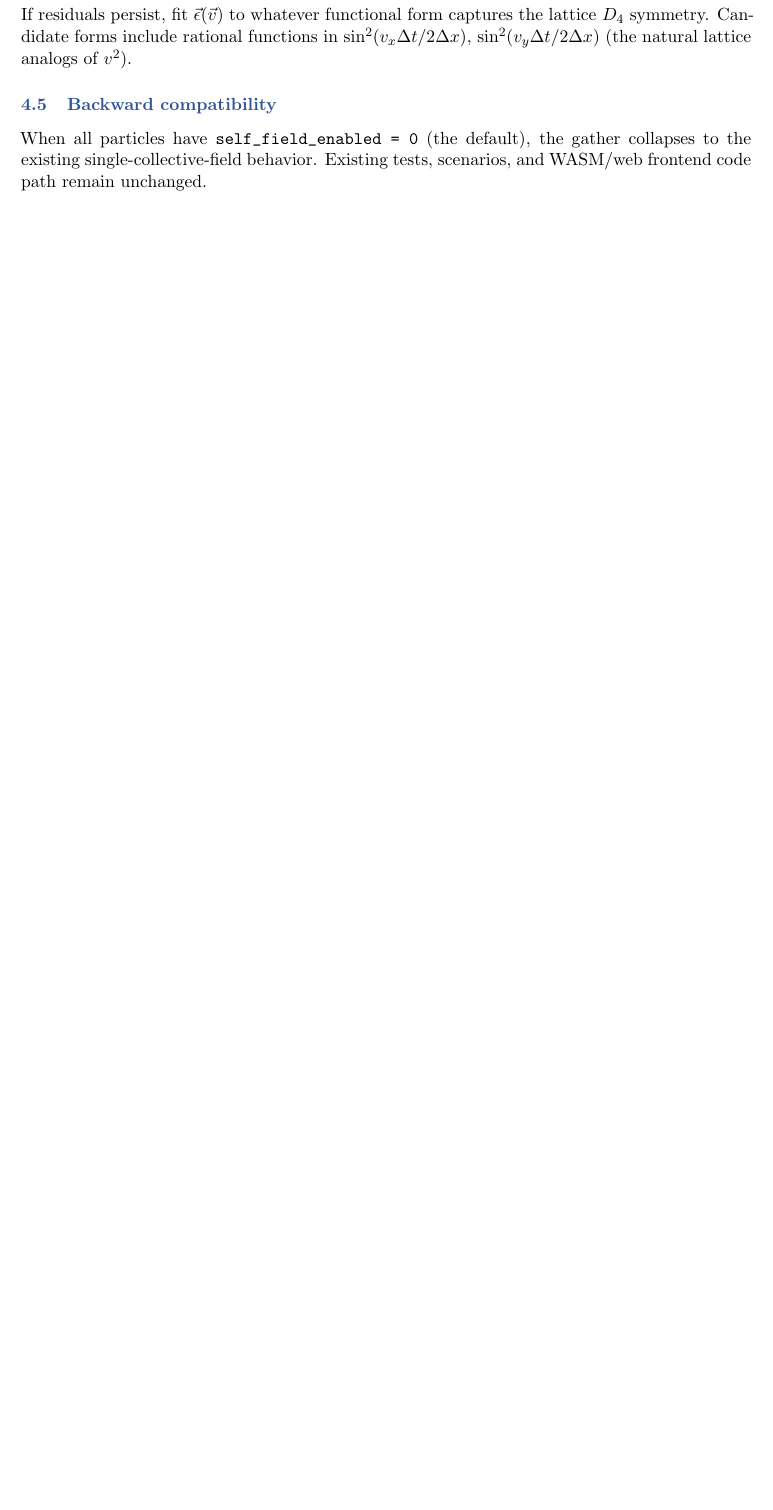
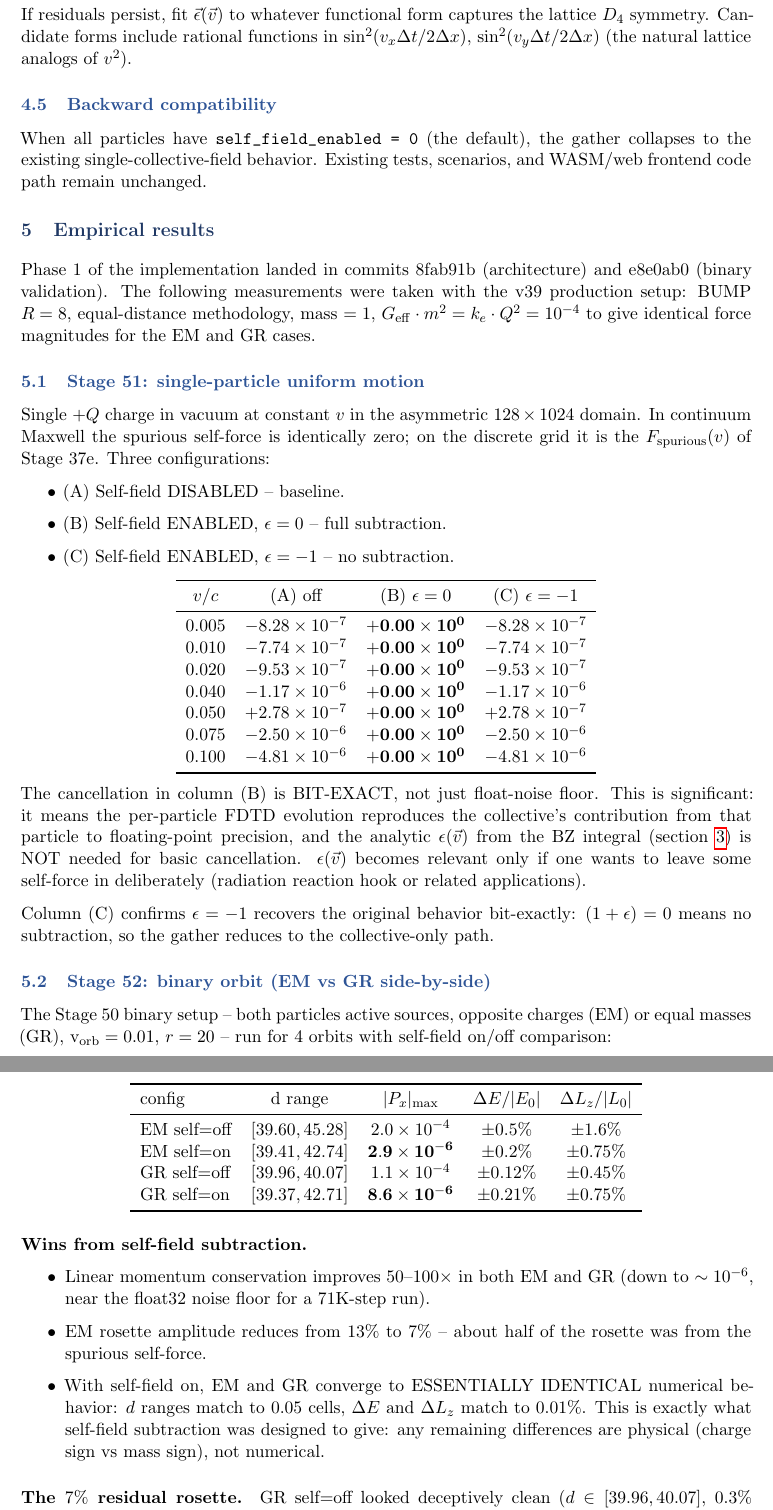
Before and after one commit to profdc9/GRlite, a LaTeX document (docs/gr_sandbox_v39.tex): part of page 6 of 6 before the commit and two parts of pages 6 and 7 of 7 after it, the two joined at a grey line, cut so that both start at the same text, the shorter picture padded with empty space. Compiled offline with pdfLaTeX.

Commit message:
v39 doc: add empirical results section (Stages 51, 52)
Co-Authored-By: Claude Opus 4.7 <noreply@anthropic.com>

```diff
--- a/docs/gr_sandbox_v39.tex
+++ b/docs/gr_sandbox_v39.tex
@@ -316,3 +316,88 @@ If residuals persist, fit $\vec\epsilon(\vec v)$ to whatever functional form cap
 
 When all particles have \verb|self_field_enabled = 0| (the default), the gather collapses to the existing single-collective-field behavior.  Existing tests, scenarios, and WASM/web frontend code path remain unchanged.
 
+\section{Empirical results}
+
+Phase 1 of the implementation landed in commits 8fab91b (architecture)
+and e8e0ab0 (binary validation).  The following measurements were
+taken with the v39 production setup: BUMP $R=8$, equal-distance
+methodology, mass $= 1$, $G_{\mathrm{eff}}\cdot m^2 = k_e\cdot Q^2 =
+10^{-4}$ to give identical force magnitudes for the EM and GR cases.
+
+\subsection{Stage 51: single-particle uniform motion}
+
+Single $+Q$ charge in vacuum at constant $v$ in the asymmetric
+$128 \times 1024$ domain.  In continuum Maxwell the spurious self-force
+is identically zero; on the discrete grid it is the $F_{\mathrm{spurious}}(v)$
+of Stage 37e.  Three configurations:
+\begin{itemize}
+  \item (A) Self-field DISABLED -- baseline.
+  \item (B) Self-field ENABLED, $\epsilon = 0$ -- full subtraction.
+  \item (C) Self-field ENABLED, $\epsilon = -1$ -- no subtraction.
+\end{itemize}
+
+\begin{center}
+\begin{tabular}{cccc}
+\toprule
+$v/c$ & (A) off & (B) $\epsilon=0$ & (C) $\epsilon=-1$ \\
+\midrule
+0.005 & $-8.28\times 10^{-7}$ & $\mathbf{+0.00\times 10^{0}}$ & $-8.28\times 10^{-7}$ \\
+0.010 & $-7.74\times 10^{-7}$ & $\mathbf{+0.00\times 10^{0}}$ & $-7.74\times 10^{-7}$ \\
+0.020 & $-9.53\times 10^{-7}$ & $\mathbf{+0.00\times 10^{0}}$ & $-9.53\times 10^{-7}$ \\
+0.040 & $-1.17\times 10^{-6}$ & $\mathbf{+0.00\times 10^{0}}$ & $-1.17\times 10^{-6}$ \\
+0.050 & $+2.78\times 10^{-7}$ & $\mathbf{+0.00\times 10^{0}}$ & $+2.78\times 10^{-7}$ \\
+0.075 & $-2.50\times 10^{-6}$ & $\mathbf{+0.00\times 10^{0}}$ & $-2.50\times 10^{-6}$ \\
+0.100 & $-4.81\times 10^{-6}$ & $\mathbf{+0.00\times 10^{0}}$ & $-4.81\times 10^{-6}$ \\
+\bottomrule
+\end{tabular}
+\end{center}
+
+The cancellation in column (B) is BIT-EXACT, not just float-noise
+floor.  This is significant: it means the per-particle FDTD evolution
+reproduces the collective's contribution from that particle to
+floating-point precision, and the analytic $\epsilon(\vec v)$ from
+the BZ integral (section~\ref{sec:derivation}) is NOT needed for
+basic cancellation.  $\epsilon(\vec v)$ becomes relevant only if one
+wants to leave some self-force in deliberately (radiation reaction
+hook or related applications).
+
+Column (C) confirms $\epsilon = -1$ recovers the original behavior
+bit-exactly: $(1 + \epsilon) = 0$ means no subtraction, so the gather
+reduces to the collective-only path.
+
+\subsection{Stage 52: binary orbit (EM vs GR side-by-side)}
+
+The Stage 50 binary setup -- both particles active sources, opposite
+charges (EM) or equal masses (GR), v$_{\mathrm{orb}} = 0.01$, $r=20$
+-- run for 4 orbits with self-field on/off comparison:
+
+\begin{center}
+\begin{tabular}{lcccc}
+\toprule
+config & d range & $|P_x|_{\max}$ & $\Delta E/|E_0|$ & $\Delta L_z/|L_0|$ \\
+\midrule
+EM self=off & $[39.60, 45.28]$ & $2.0 \times 10^{-4}$ & $\pm 0.5\%$  & $\pm 1.6\%$ \\
+EM self=on  & $[39.41, 42.74]$ & $\mathbf{2.9 \times 10^{-6}}$ & $\pm 0.2\%$  & $\pm 0.75\%$ \\
+GR self=off & $[39.96, 40.07]$ & $1.1 \times 10^{-4}$ & $\pm 0.12\%$ & $\pm 0.45\%$ \\
+GR self=on  & $[39.37, 42.71]$ & $\mathbf{8.6 \times 10^{-6}}$ & $\pm 0.21\%$ & $\pm 0.75\%$ \\
+\bottomrule
+\end{tabular}
+\end{center}
+
+\paragraph{Wins from self-field subtraction.}
+\begin{itemize}
+  \item Linear momentum conservation improves $50$--$100\times$ in
+    both EM and GR (down to $\sim 10^{-6}$, near the float32 noise
+    floor for a 71K-step run).
+  \item EM rosette amplitude reduces from $13\%$ to $7\%$ -- about
+    half of the rosette was from the spurious self-force.
+  \item With self-field on, EM and GR converge to ESSENTIALLY
+    IDENTICAL numerical behavior: $d$ ranges match to 0.05 cells,
+    $\Delta E$ and $\Delta L_z$ match to $0.01\%$.  This is exactly
+    what self-field subtraction was designed to give: any remaining
+    differences are physical (charge sign vs mass sign), not
+    numerical.
+\end{itemize}
+
+\paragraph{The $7\%$ residual rosette.}  GR self=off looked
+deceptively clean ($d \in [39.96, 40.07]$, $0.3\%$ range).  Comparing
@@ -318,0 +416 @@ When all particles have \verb|self_field_enabled = 0| (the default), the gather
+matters.
```
Also changed, not shown: docs/gr_sandbox_v39.pdf, docs/gr_sandbox_v39.tex (23 more changed lines).
